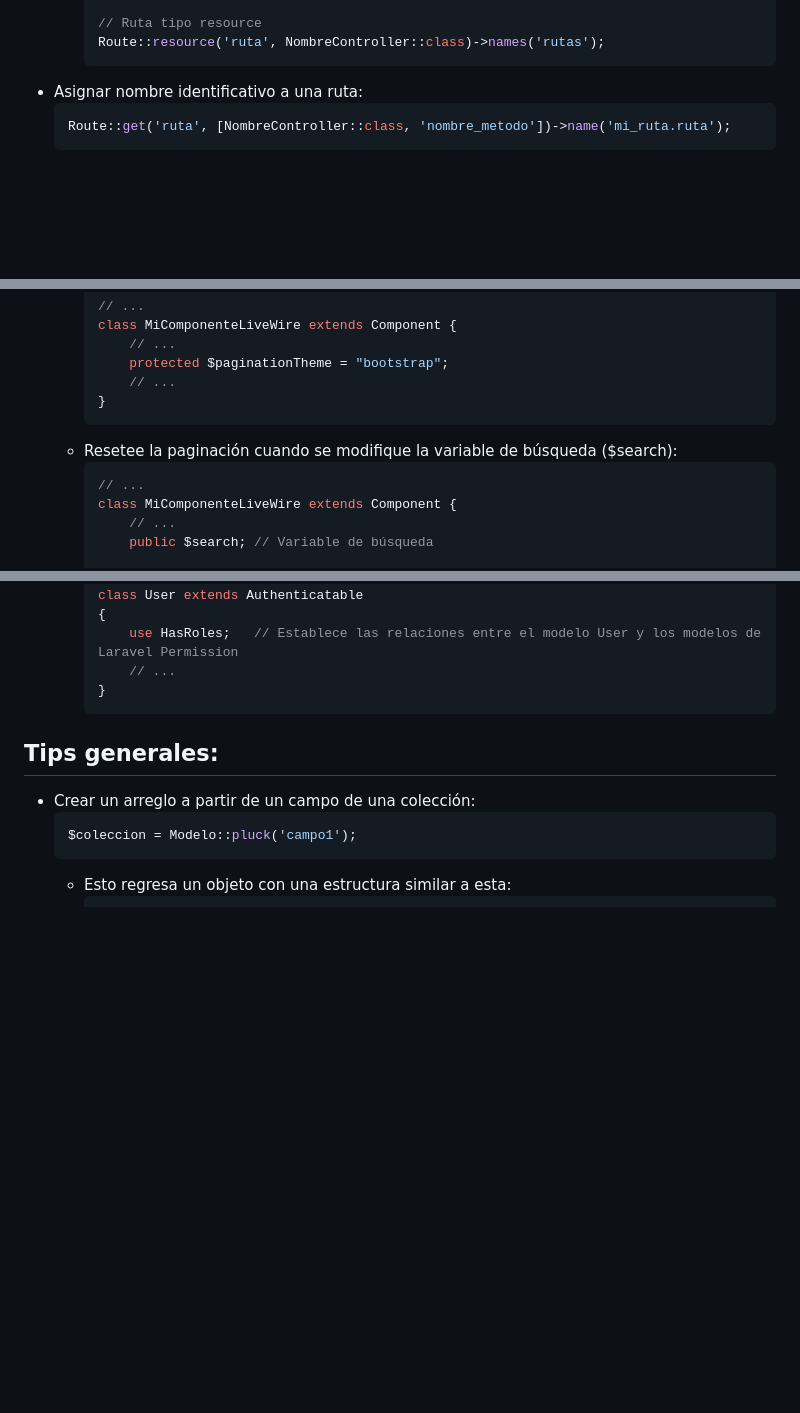
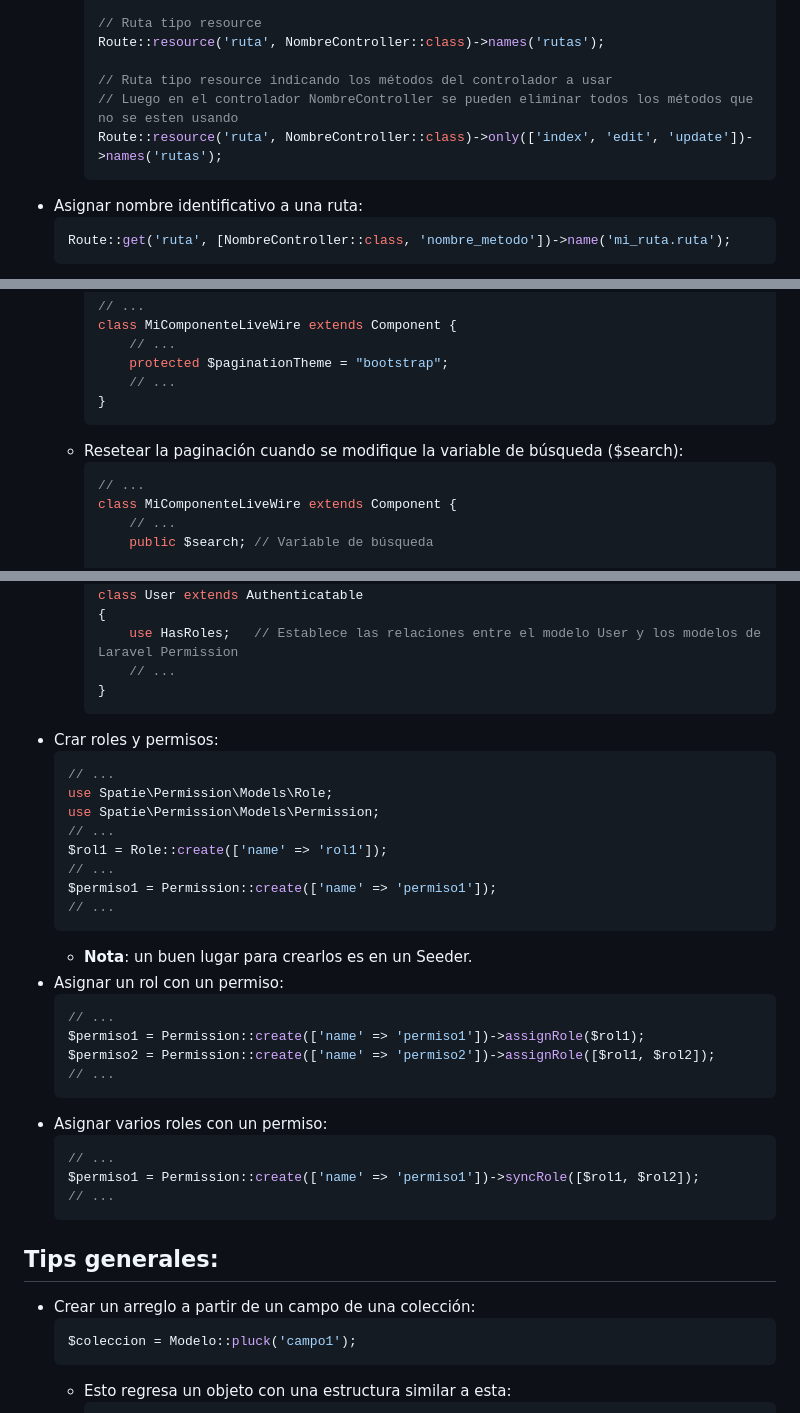
Before and after one commit to petrix12/wireui2024, a Markdown page: laravel10.md, 3 parts joined by grey strips. GitHub-like rendering; blank space fills up the shorter version.

Commit message:
laravel - roles y permisos

````diff
--- a/laravel10.md
+++ b/laravel10.md
@@ -67,6 +67,10 @@
 
         // Ruta tipo resource
         Route::resource('ruta', NombreController::class)->names('rutas');
+
+        // Ruta tipo resource indicando los métodos del controlador a usar
+        // Luego en el controlador NombreController se pueden eliminar todos los métodos que no se esten usando
+        Route::resource('ruta', NombreController::class)->only(['index', 'edit', 'update'])->names('rutas');
         ```
 + Asignar nombre identificativo a una ruta:
     ```php
@@ -1604,7 +1608,7 @@
             // ...
         }
         ```
-    + Resetee la paginación cuando se modifique la variable de búsqueda ($search):
+    + Resetear la paginación cuando se modifique la variable de búsqueda ($search):
         ```php
         // ...
         class MiComponenteLiveWire extends Component {
@@ -1869,6 +1873,32 @@ $minuscula = strtolower('pEdRo');    // regresa: pedro
             // ...
         }
         ```
++ Crar roles y permisos:
+    ```php
+    // ...
+    use Spatie\Permission\Models\Role;
+    use Spatie\Permission\Models\Permission;
+    // ...
+    $rol1 = Role::create(['name' => 'rol1']);
+    // ...
+    $permiso1 = Permission::create(['name' => 'permiso1']);
+    // ...
+    ```
+    + **Nota**: un buen lugar para crearlos es en un Seeder.
++ Asignar un rol con un permiso:
+    ```php
+    // ...
+    $permiso1 = Permission::create(['name' => 'permiso1'])->assignRole($rol1);
+    $permiso2 = Permission::create(['name' => 'permiso2'])->assignRole([$rol1, $rol2]);
+    // ...
+    ```
++ Asignar varios roles con un permiso:
+    ```php
+    // ...
+    $permiso1 = Permission::create(['name' => 'permiso1'])->syncRole([$rol1, $rol2]);
+    // ...
+    ```
+
 
 ## Tips generales:
 + Crear un arreglo a partir de un campo de una colección:
````
